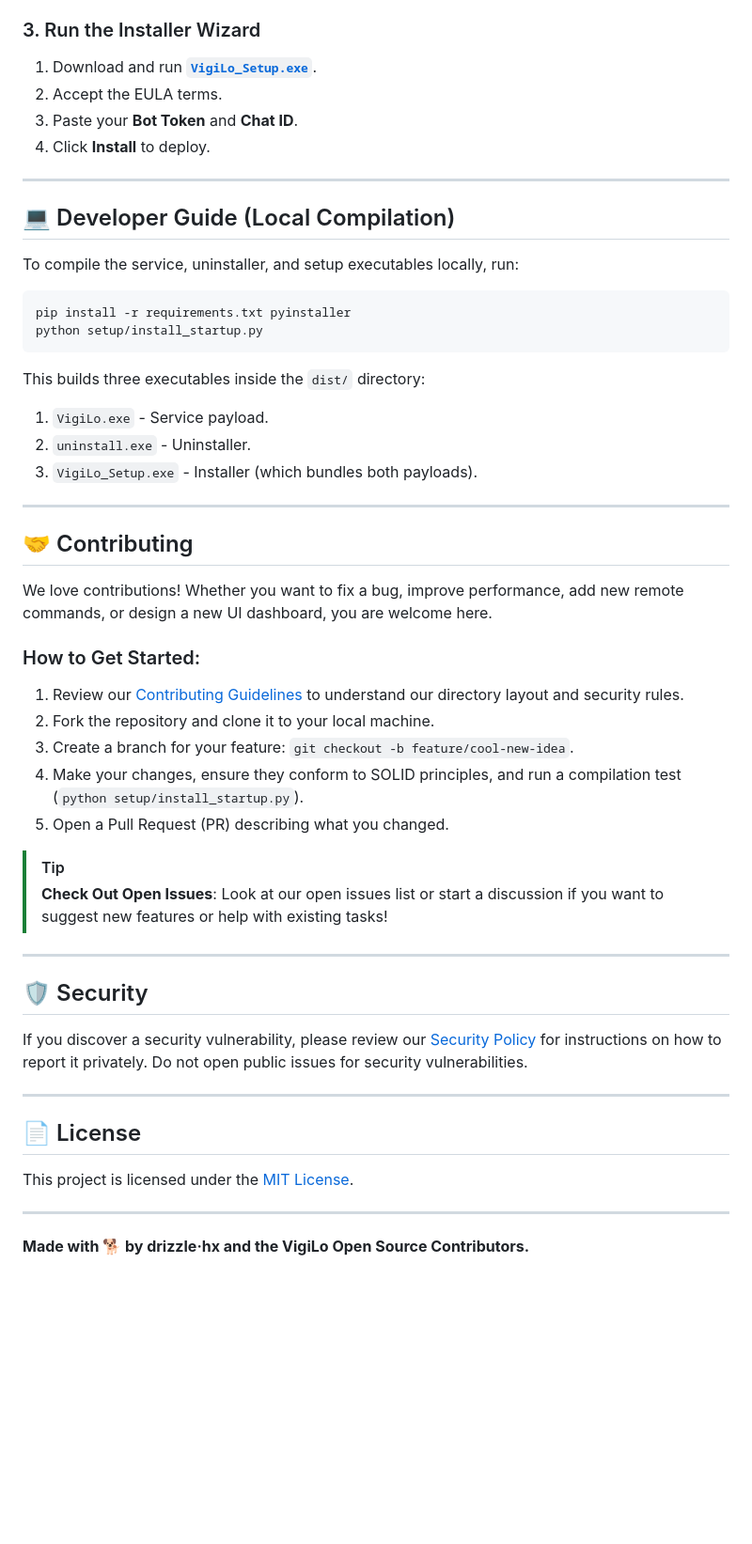
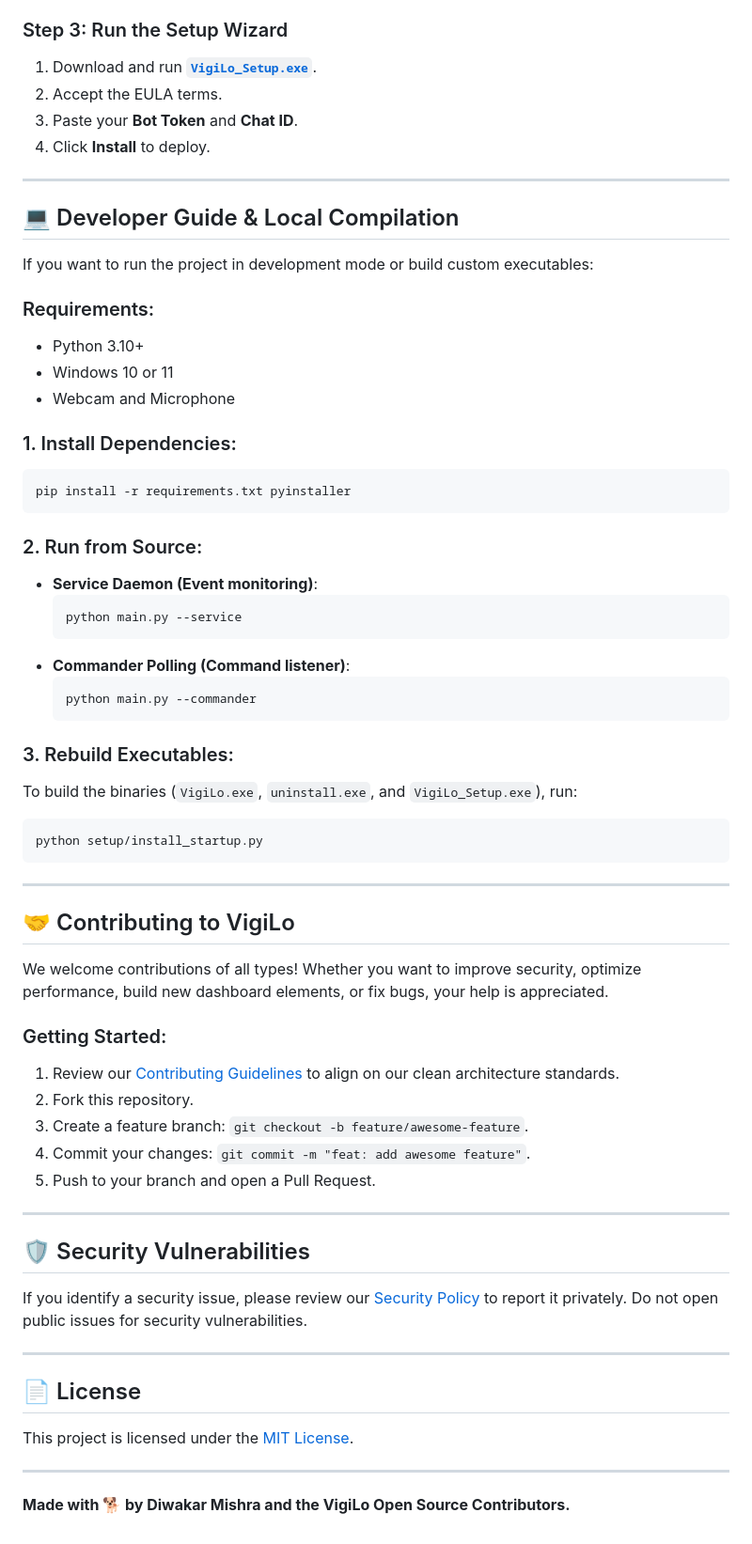
Before and after one commit to diwakar2905/VigiLo, a Markdown page: README.md, the part around the change printed below. Shown: that part at 94% size. GitHub-like rendering; blank space fills up the shorter version.

````diff
--- a/README.md
+++ b/README.md
@@ -83,7 +112,7 @@ VigiLo/
    `https://api.telegram.org/bot<YOUR_BOT_TOKEN>/getUpdates`
 4. Copy the `id` value under the `chat` block (e.g., `123456789`).
 
-### 3. Run the Installer Wizard
+### Step 3: Run the Setup Wizard
 1. Download and run [**`VigiLo_Setup.exe`**](dist/VigiLo_Setup.exe).
 2. Accept the EULA terms.
 3. Paste your **Bot Token** and **Chat ID**.
@@ -91,38 +120,53 @@ VigiLo/
 
 ---
 
-## 💻 Developer Guide (Local Compilation)
+## 💻 Developer Guide & Local Compilation
 
-To compile the service, uninstaller, and setup executables locally, run:
+If you want to run the project in development mode or build custom executables:
+
+### Requirements:
+*   Python 3.10+
+*   Windows 10 or 11
+*   Webcam and Microphone
+
+### 1. Install Dependencies:
 ```bash
 pip install -r requirements.txt pyinstaller
+```
+
+### 2. Run from Source:
+*   **Service Daemon (Event monitoring)**:
+    ```bash
+    python main.py --service
+    ```
+*   **Commander Polling (Command listener)**:
+    ```bash
+    python main.py --commander
+    ```
+
+### 3. Rebuild Executables:
+To build the binaries (`VigiLo.exe`, `uninstall.exe`, and `VigiLo_Setup.exe`), run:
+```bash
 python setup/install_startup.py
 ```
-This builds three executables inside the `dist/` directory:
-1.  `VigiLo.exe` - Service payload.
-2.  `uninstall.exe` - Uninstaller.
-3.  `VigiLo_Setup.exe` - Installer (which bundles both payloads).
 
 ---
 
-## 🤝 Contributing
+## 🤝 Contributing to VigiLo
 
-We love contributions! Whether you want to fix a bug, improve performance, add new remote commands, or design a new UI dashboard, you are welcome here.
+We welcome contributions of all types! Whether you want to improve security, optimize performance, build new dashboard elements, or fix bugs, your help is appreciated.
 
-### How to Get Started:
-1.  Review our [Contributing Guidelines](CONTRIBUTING.md) to understand our directory layout and security rules.
-2.  Fork the repository and clone it to your local machine.
-3.  Create a branch for your feature: `git checkout -b feature/cool-new-idea`.
-4.  Make your changes, ensure they conform to SOLID principles, and run a compilation test (`python setup/install_startup.py`).
-5.  Open a Pull Request (PR) describing what you changed.
-
-> [!TIP]
-> **Check Out Open Issues**: Look at our open issues list or start a discussion if you want to suggest new features or help with existing tasks!
+### Getting Started:
+1.  Review our [Contributing Guidelines](CONTRIBUTING.md) to align on our clean architecture standards.
+2.  Fork this repository.
+3.  Create a feature branch: `git checkout -b feature/awesome-feature`.
+4.  Commit your changes: `git commit -m "feat: add awesome feature"`.
+5.  Push to your branch and open a Pull Request.
 
 ---
 
-## 🛡️ Security
-If you discover a security vulnerability, please review our [Security Policy](SECURITY.md) for instructions on how to report it privately. Do not open public issues for security vulnerabilities.
+## 🛡️ Security Vulnerabilities
+If you identify a security issue, please review our [Security Policy](SECURITY.md) to report it privately. Do not open public issues for security vulnerabilities.
 
 ---
 
@@ -131,4 +175,4 @@ This project is licensed under the [MIT License](LICENSE).
 
 ---
 
-**Made with 🐕 by drizzle&middot;hx and the VigiLo Open Source Contributors.**
+**Made with 🐕 by Diwakar Mishra and the VigiLo Open Source Contributors.**
````
Also changed, not shown: other parts of README.md (+69 -40 lines), setup/vigilo_logo.png (added), 2 other files.
